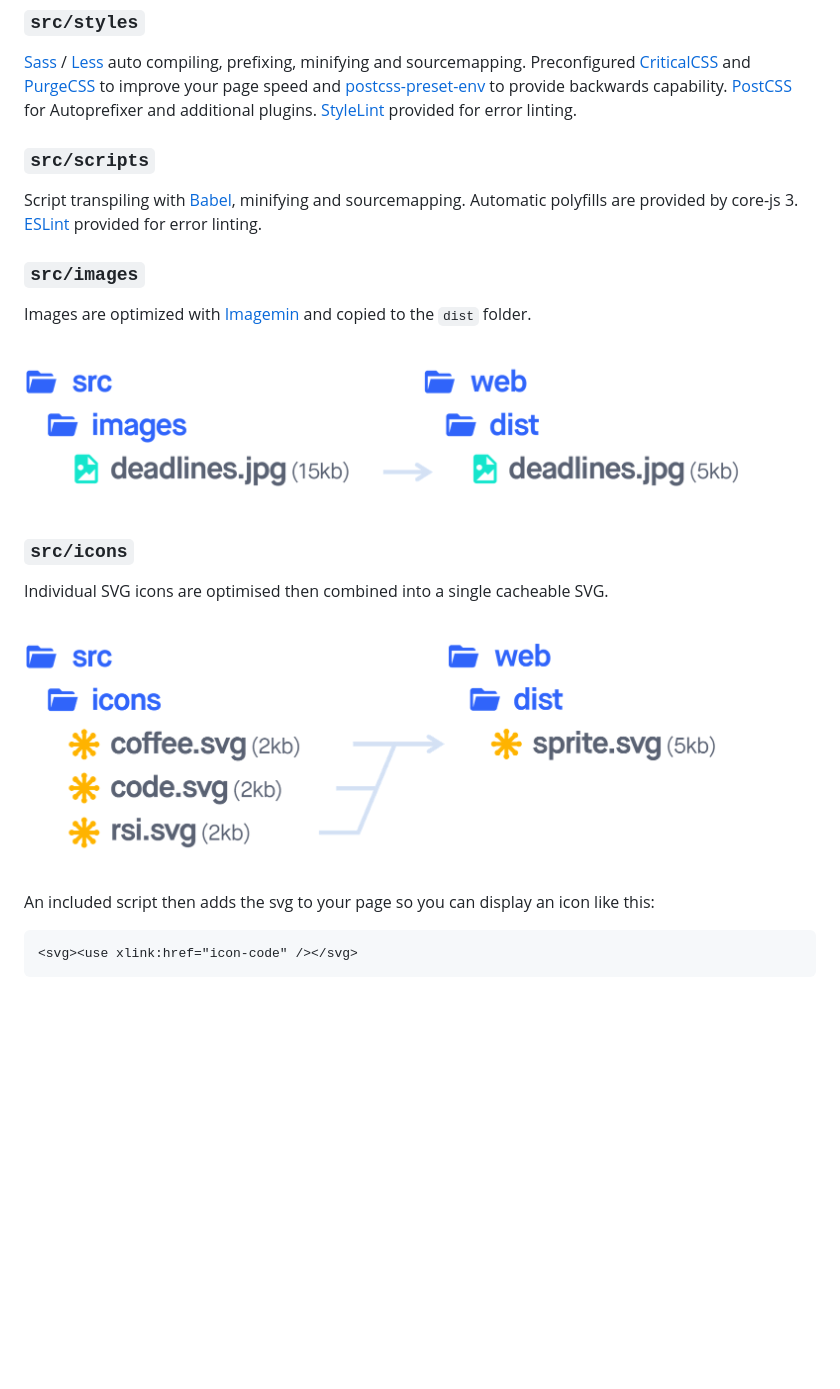
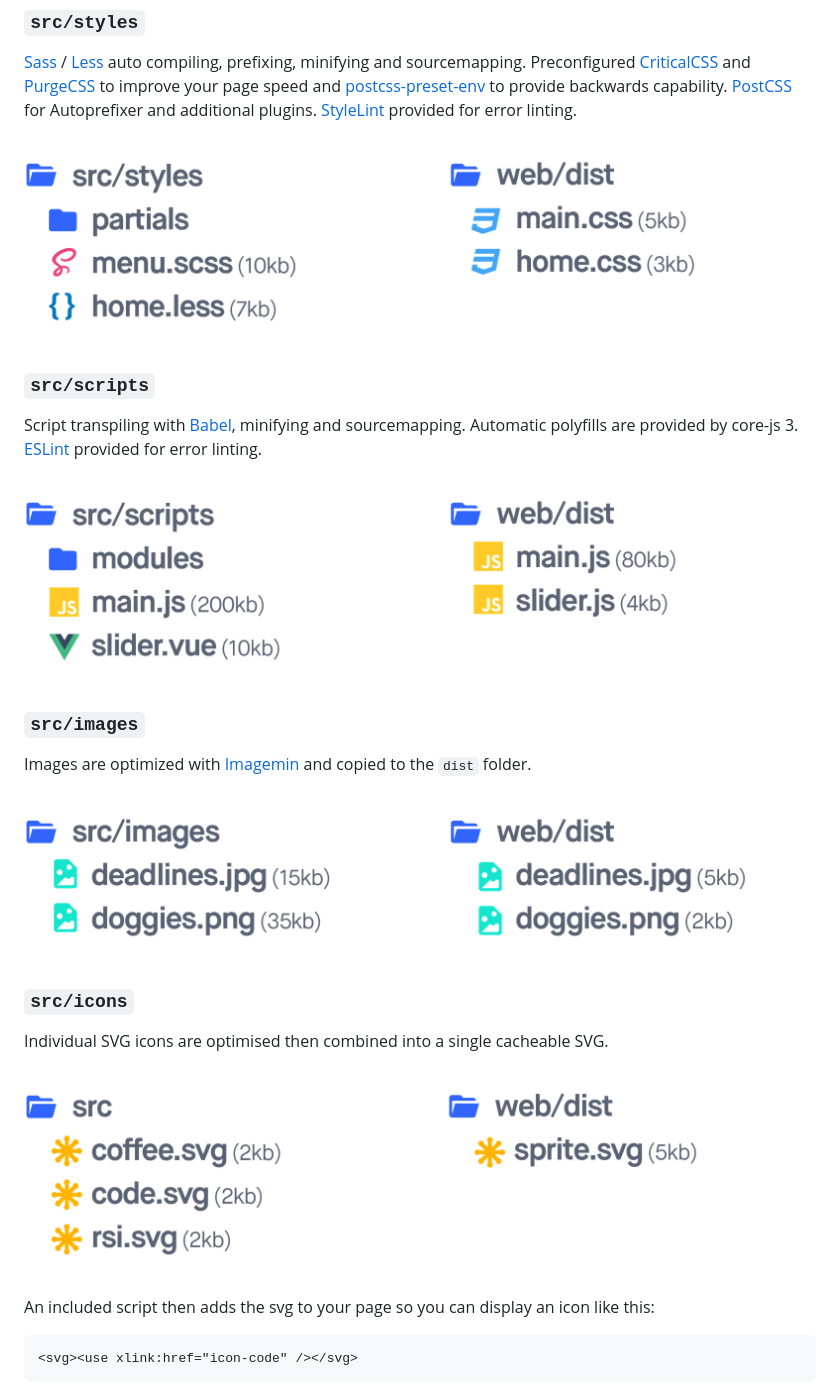
Before and after one commit to ben-rogerson/agency-webpack-mix-config, a Markdown page: README.md, the part around the change. Drawn GitHub-style; pictures changed too: src/images/demo-icons.png, src/images/demo-images.png, src/images/demo-scripts.png (added); blank space fills up the shorter version.

Commit message:
update images

```diff
--- a/README.md
+++ b/README.md
@@ -27,9 +27,13 @@ Featuring a top-class developer experience and simple filing system for your pro
 
 [Sass](http://sass-lang.com) / [Less](http://lesscss.org) auto compiling, prefixing, minifying and sourcemapping. Preconfigured [CriticalCSS](https://github.com/addyosmani/critical) and [PurgeCSS](https://www.purgecss.com/) to improve your page speed and [postcss-preset-env](https://github.com/csstools/postcss-preset-env) to provide backwards capability. [PostCSS](https://postcss.org/) for Autoprefixer and additional plugins. [StyleLint](https://github.com/stylelint/stylelint) provided for error linting.
 
+<p><img width="100%" style="max-width:550px;" src="src/images/demo-styles.png" alt="Styles src folder"></p>
+
 ### `src/scripts`
 
 Script transpiling with [Babel](https://babeljs.io), minifying and sourcemapping. Automatic polyfills are provided by core-js 3. [ESLint](https://eslint.org/) provided for error linting.
+
+<p><img width="100%" style="max-width:550px;" src="src/images/demo-scripts.png" alt="Script src folder"></p>
 
 ### `src/images`
 
```
